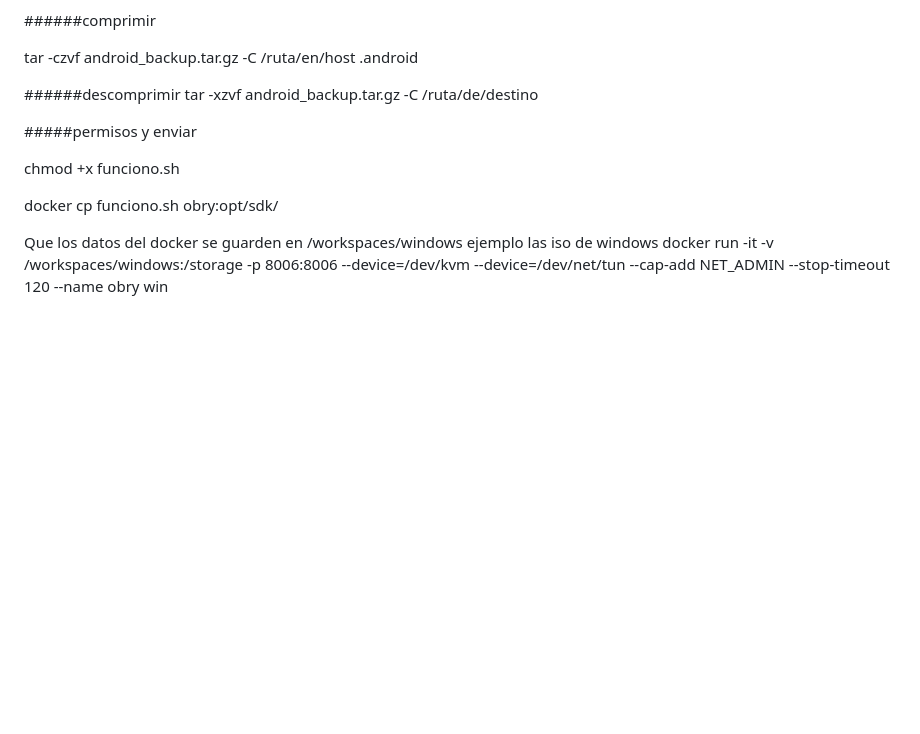
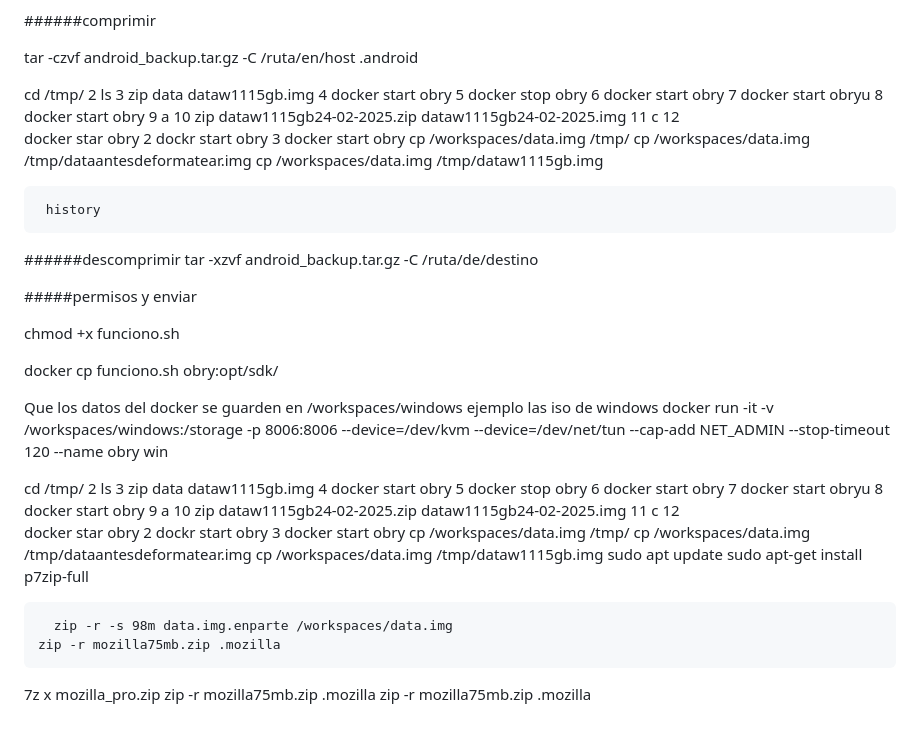
Before and after one commit to obryanvip/deep, a Markdown page: README.md, the part around the change. GitHub-like rendering; blank space fills up the shorter version.

```diff
--- a/README.md
+++ b/README.md
@@ -205,6 +205,29 @@ docker exec -u root -it obry bash
 tar -czvf android_backup.tar.gz -C /ruta/en/host .android
 
 
+
+ cd /tmp/
+    2  ls
+    3  zip data dataw1115gb.img
+    4  docker start obry
+    5  docker stop obry
+    6  docker start obry
+    7  docker start obryu
+    8  docker start obry
+    9  a
+   10  zip dataw1115gb24-02-2025.zip dataw1115gb24-02-2025.img
+   11  c
+   12
+     docker star obry
+    2  dockr start obry
+    3  docker start obry
+      cp /workspaces/data.img /tmp/
+      cp /workspaces/data.img /tmp/dataantesdeformatear.img
+      cp /workspaces/data.img /tmp/dataw1115gb.img
+
+     history
+
+
 ######descomprimir
 tar -xzvf android_backup.tar.gz -C /ruta/de/destino
 
@@ -219,3 +242,34 @@ docker cp funciono.sh obry:opt/sdk/
 
 Que los datos del docker se guarden en   /workspaces/windows ejemplo las iso de windows
 docker run -it -v /workspaces/windows:/storage  -p 8006:8006 --device=/dev/kvm --device=/dev/net/tun --cap-add NET_ADMIN --stop-timeout 120 --name obry win
+
+
+
+
+ cd /tmp/
+    2  ls
+    3  zip data dataw1115gb.img
+    4  docker start obry
+    5  docker stop obry
+    6  docker start obry
+    7  docker start obryu
+    8  docker start obry
+    9  a
+   10  zip dataw1115gb24-02-2025.zip dataw1115gb24-02-2025.img
+   11  c
+   12
+     docker star obry
+    2  dockr start obry
+    3  docker start obry
+      cp /workspaces/data.img /tmp/
+      cp /workspaces/data.img /tmp/dataantesdeformatear.img
+      cp /workspaces/data.img /tmp/dataw1115gb.img
+    sudo apt update
+      sudo apt-get install p7zip-full
+
+      zip -r -s 98m data.img.enparte /workspaces/data.img
+    zip -r mozilla75mb.zip .mozilla
+
+7z x mozilla_pro.zip
+zip -r mozilla75mb.zip .mozilla
+zip -r mozilla75mb.zip .mozilla
```
